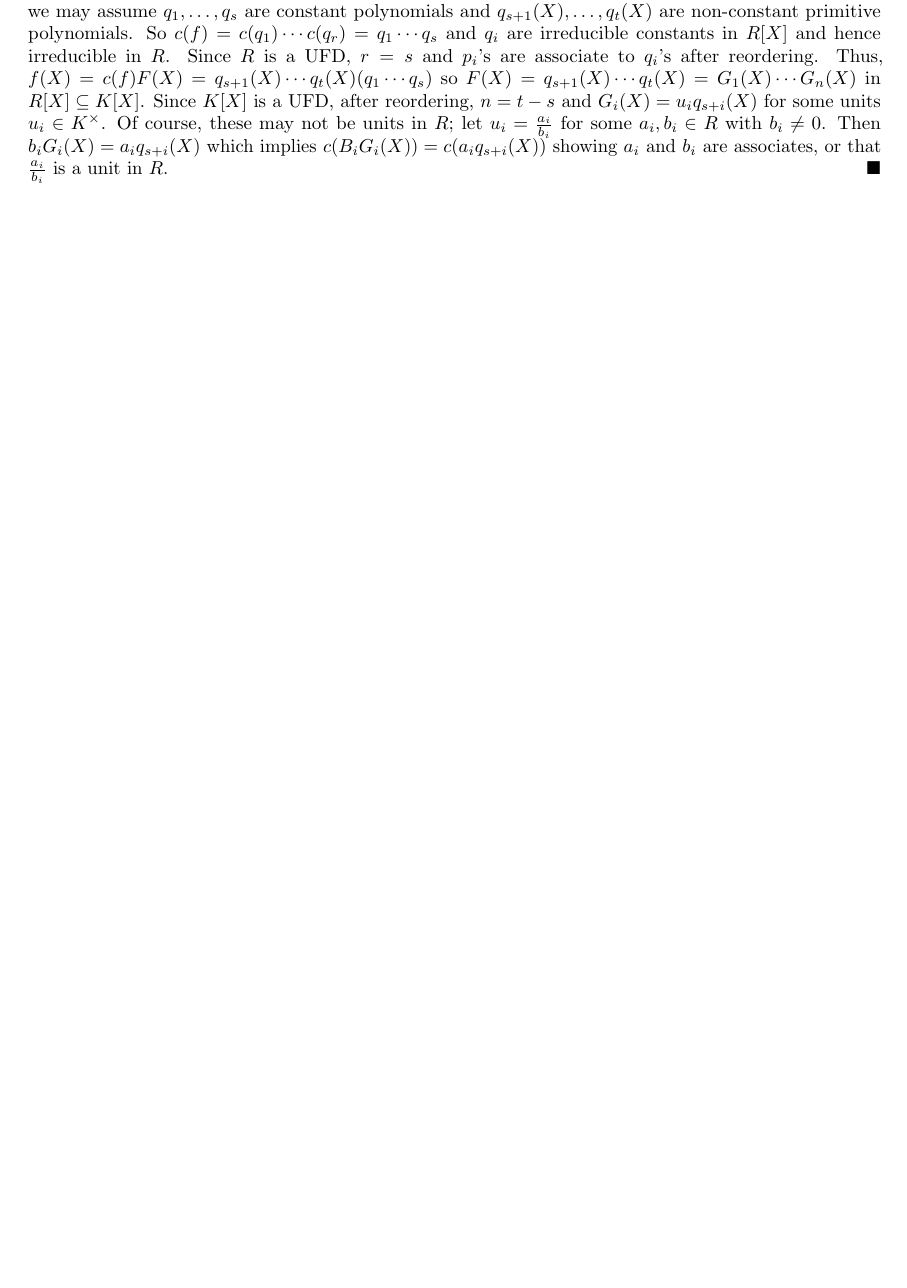
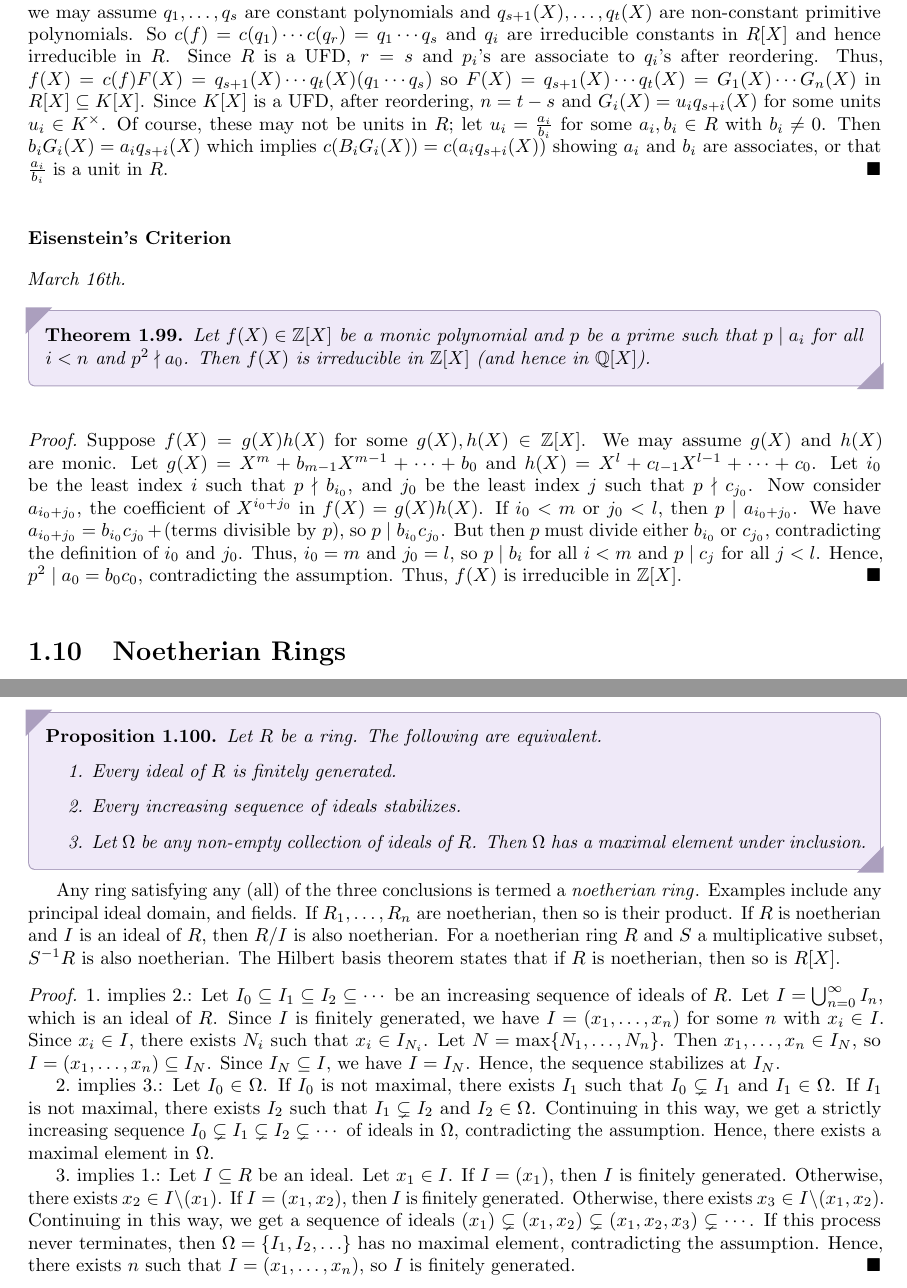
Before and after one commit to MaxMight01/ISI_Fourth_Semester, a LaTeX thesis (subjects/Rings_and_Modules/ram.tex, which reads subjects/Rings_and_Modules/chapters/ch01.tex): part of page 26 of 27 before the commit and two parts of pages 26 and 27 of 29 after it, the two joined at a grey line, cut so that both start at the same text, the shorter picture padded with empty space. The pictures show the PDF file subjects/Rings_and_Modules/ram.pdf that the author committed with the source.

Commit message:
RAM, Mar 16th

```diff
--- a/subjects/Rings_and_Modules/chapters/ch01.tex
+++ b/subjects/Rings_and_Modules/chapters/ch01.tex
@@ -995,3 +995,36 @@ Finally, we prove the first version of Gauss lemma.
 \begin{proof}
     Let $f(X) \in R[X]$, and write $f(X) = c(f) F(X)$ for some primitive $F(X) \in R[X]$ and $c(f) \in R$. Since $R$ is a UFD, we have $c(f) = p_{1} \cdots p_{r}$ for some irreducibles $p_{i} \in R$. Let $K = \mathrm{frac}(R)$. Then $F(X) \in K[X]$. But $K[X]$ is a euclidean domain, and hence a UFD; hence, $F(X) = g_{1}(X) \cdots g_{n}(X)$ where $g_{i}(X) \in K[X]$ are irreducible polynomials. By the second version of Gauss lemma, $F(X) = G_{1}(X) \cdots G_{n}(X)$ where $G_{i}(X) \in R[X]$, and $G_{i} = \alpha_{i} g_{i}$ for some $\alpha_{i} \in K^{\times}$. Also, $1 = c(F) = c(G_{1}) \cdots c(G_{n})$ implies $G_{i}$'s are primitive polynomials and, so, irreducile polynomials in $K[X]$. Therefore, $G_{i}(X)$ are irreducible in $R[X]$ by version 3 of Gauss lemma. So $f(X) = p_{1} \cdots p_{r} G_{1}(X) \cdots G_{n}(X)$. Suppose $f(X) = q_{!} \cdots q_{t}$ for $q_{i}$ irreduciles in $R[X]$. Note that $c(f) = c(q_{1}) \cdots c(q_{t})$ by the first version of Gauss lemma. Let $q_{i}(X) = c(q_{i}) Q_{i}(X)$ where $Q_{i}(X) \in R[x]$ are primitive. Since $q_{1}(X)$ is irreducible, either $c(q_{i})$ or $Q_{i}(X)$ is a unit, that is, $q_{i}(X)$ is primitive or $q_{i}(X)$ is a constant polynomial. After reordering, we may assume $q_{1},\ldots,q_{s}$ are constant polynomials and $q_{s+1}(X),\ldots,q_{t}(X)$ are non-constant primitive polynomials. So $c(f) = c(q_{1}) \cdots c(q_{r}) = q_{1} \cdots q_{s}$ and $q_{i}$ are irreducible constants in $R[X]$ and hence irreducible in $R$. Since $R$ is a UFD, $r = s$ and $p_{i}$'s are associate to $q_{i}$'s after reordering. Thus, $f(X) = c(f) F(X) = q_{s+1}(X) \cdots q_{t}(X) (q_{1} \cdots q_{s})$ so $F(X) = q_{s+1}(X) \cdots q_{t}(X) = G_{1}(X) \cdots G_{n}(X)$ in $R[X] \subseteq K[X]$. Since $K[X]$ is a UFD, after reordering, $n = t-s$ and $G_{i}(X) = u_{i} q_{s+i}(X)$ for some units $u_{i} \in K^{\times}$. Of course, these may not be units in $R$; let $u_{i} = \frac{a_{i}}{b_{i}}$ for some $a_{i},b_{i} \in R$ with $b_{i} \neq 0$. Then $b_{i}G_{i}(X) = a_{i}q_{s+i}(X)$ which implies $c(B_{i} G_{i}(X)) = c(a_{i} q_{s+i}(X))$ showing $a_{i}$ and $b_{i}$ are associates, or that $\frac{a_{i}}{b_{i}}$ is a unit in $R$.
 \end{proof}
+
+\subsubsection{Eisenstein's Criterion}
+
+
+\textit{March 16th.}
+
+\begin{theorem}
+    Let $f(X) \in \Z[X]$ be a monic polynomial and $p$ be a prime such that $p \mid a_{i}$ for all $i < n$ and $p^{2} \nmid a_{0}$. Then $f(X)$ is irreducible in $\Z[X]$ (and hence in $\Q[X]$).
+\end{theorem}
+\begin{proof}
+    Suppose $f(X) = g(X) h(X)$ for some $g(X),h(X) \in \Z[X]$. We may assume $g(X)$ and $h(X)$ are monic. Let $g(X) = X^{m} + b_{m-1} X^{m-1} + \cdots + b_{0}$ and $h(X) = X^{l} + c_{l-1} X^{l-1} + \cdots + c_{0}$. Let $i_{0}$ be the least index $i$ such that $p \nmid b_{i_{0}}$, and $j_{0}$ be the least index $j$ such that $p \nmid c_{j_{0}}$. Now consider $a_{i_{0}+j_{0}}$, the coefficient of $X^{i_{0}+j_{0}}$ in $f(X) = g(X)h(X)$. If $i_{0} < m$ or $j_{0} < l$, then $p \mid a_{i_{0}+j_{0}}$. We have $a_{i_{0}+j_{0}} = b_{i_{0}} c_{j_{0}} + \text{(terms divisible by $p$)}$, so $p \mid b_{i_{0}} c_{j_{0}}$. But then $p$ must divide either $b_{i_{0}}$ or $c_{j_{0}}$, contradicting the definition of $i_{0}$ and $j_{0}$. Thus, $i_{0} = m$ and $j_{0} = l$, so $p \mid b_{i}$ for all $i < m$ and $p \mid c_{j}$ for all $j < l$. Hence, $p^{2} \mid a_{0} = b_{0} c_{0}$, contradicting the assumption. Thus, $f(X)$ is irreducible in $\Z[X]$.
+\end{proof}
+
+
+\section{Noetherian Rings}
+
+\begin{proposition}
+    Let $R$ be a ring. The following are equivalent.
+    \begin{enumerate}
+        \item Every ideal of $R$ is finitely generated.
+        \item Every increasing sequence of ideals stabilizes.
+        \item Let $\Omega$ be any non-empty collection of ideals of $R$. Then $\Omega$ has a maximal element under inclusion.
+    \end{enumerate}
+\end{proposition}
+Any ring satisfying any (all) of the three conclusions is termed a \eax{noetherian ring}. Examples include any principal ideal domain, and fields. If $R_{1},\ldots,R_{n}$ are noetherian, then so is their product. If $R$ is noetherian and $I$ is an ideal of $R$, then $R/I$ is also noetherian. For a noetherian ring $R$ and $S$ a multiplicative subset, $S^{-1}R$ is also noetherian. The Hilbert basis theorem states that if $R$ is noetherian, then so is $R[X]$.
+
+\begin{proof}
+    1.~implies 2.: Let $I_{0} \subseteq I_{1} \subseteq I_{2} \subseteq \cdots$ be an increasing sequence of ideals of $R$. Let $I = \bigcup_{n=0}^{\infty} I_{n}$, which is an ideal of $R$. Since $I$ is finitely generated, we have $I = (x_{1},\ldots,x_{n})$ for some $n$ with $x_{i} \in I$. Since $x_{i} \in I$, there exists $N_{i}$ such that $x_{i} \in I_{N_{i}}$. Let $N = \max\{N_{1},\ldots,N_{n}\}$. Then $x_{1},\ldots,x_{n} \in I_{N}$, so $I = (x_{1},\ldots,x_{n}) \subseteq I_{N}$. Since $I_{N} \subseteq I$, we have $I = I_{N}$. Hence, the sequence stabilizes at $I_{N}$.
+
+    2.~implies 3.: Let $I_{0} \in \Omega$. If $I_{0}$ is not maximal, there exists $I_{1}$ such that $I_{0} \subsetneq I_{1}$ and $I_{1} \in \Omega$. If $I_{1}$ is not maximal, there exists $I_{2}$ such that $I_{1} \subsetneq I_{2}$ and $I_{2} \in \Omega$. Continuing in this way, we get a strictly increasing sequence $I_{0} \subsetneq I_{1} \subsetneq I_{2} \subsetneq \cdots$ of ideals in $\Omega$, contradicting the assumption. Hence, there exists a maximal element in $\Omega$.
+
+    3.~implies 1.: Let $I \subseteq R$ be an ideal. Let $x_{1} \in I$. If $I = (x_{1})$, then $I$ is finitely generated. Otherwise, there exists $x_{2} \in I \setminus (x_{1})$. If $I = (x_{1},x_{2})$, then $I$ is finitely generated. Otherwise, there exists $x_{3} \in I \setminus (x_{1},x_{2})$. Continuing in this way, we get a sequence of ideals $(x_{1}) \subsetneq (x_{1},x_{2}) \subsetneq (x_{1},x_{2},x_{3}) \subsetneq \cdots$. If this process never terminates, then $\Omega = \{I_{1},I_{2},\ldots\}$ has no maximal element, contradicting the assumption. Hence, there exists $n$ such that $I = (x_{1},\ldots,x_{n})$, so $I$ is finitely generated.
+\end{proof}
```
Also changed, not shown: subjects/Rings_and_Modules/ram.pdf.
